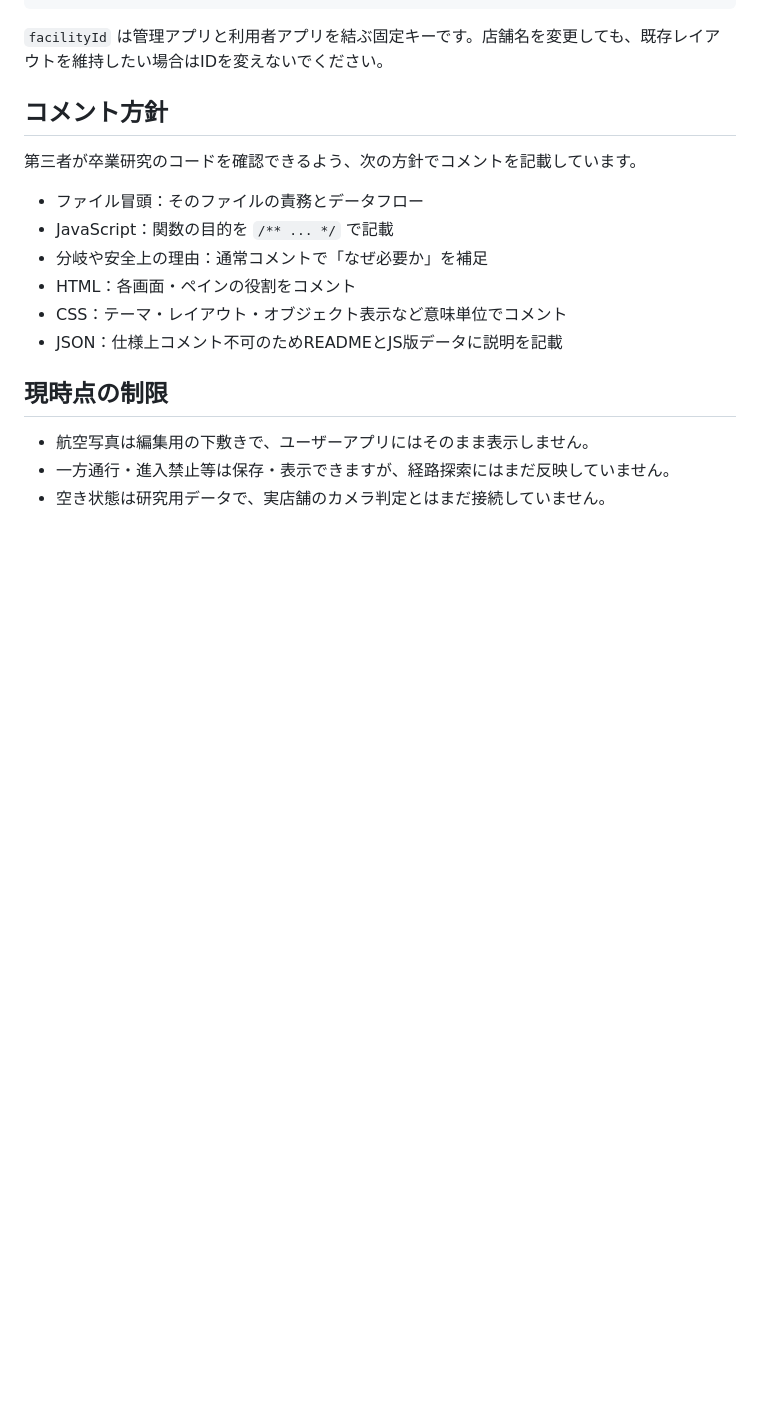
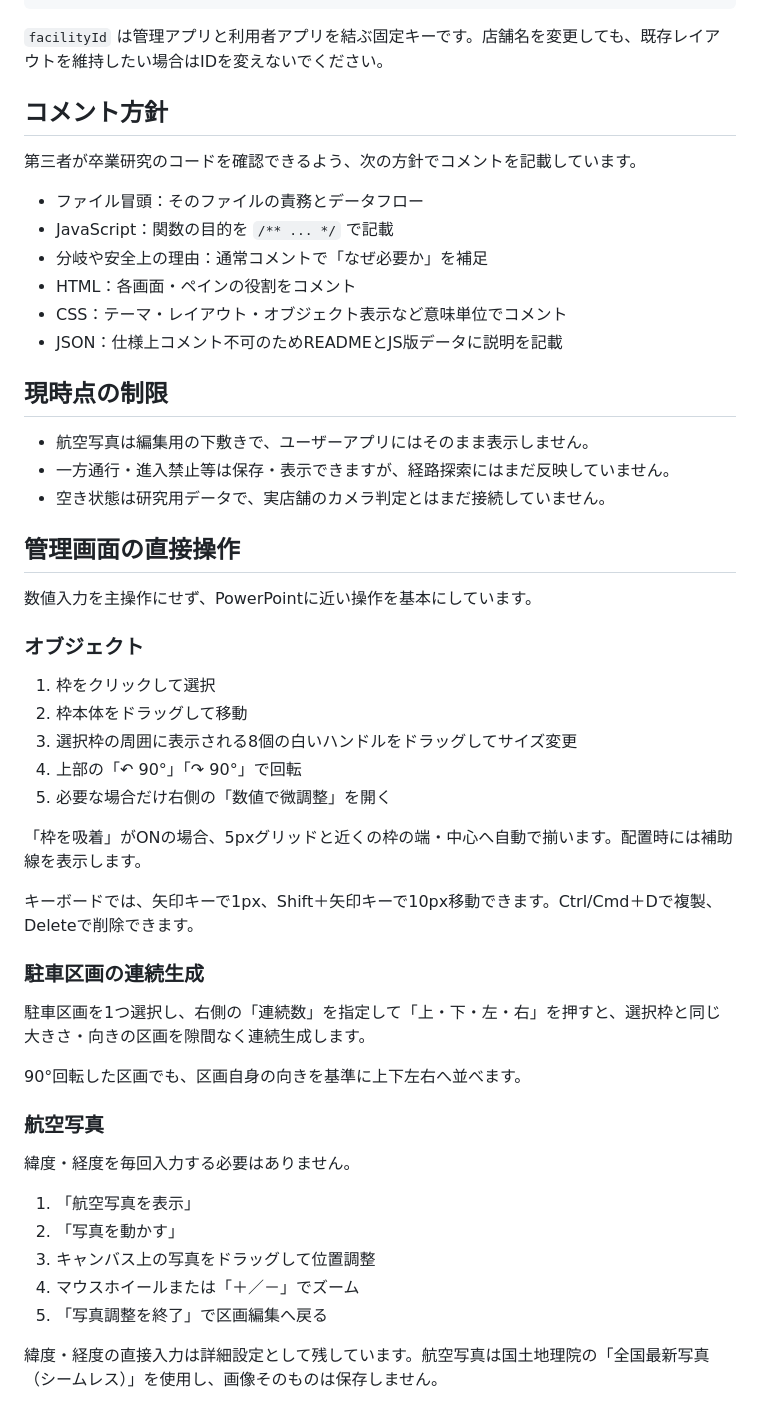
Before and after one commit to t21j075dz-alt/parking-guide-admin, a Markdown page: README.md, the part around the change. GitHub-like rendering; blank space fills up the shorter version.

Commit message:
READMEに直接操作と航空写真編集の仕様を追記

```diff
--- a/README.md
+++ b/README.md
@@ -175,3 +175,38 @@ Supabase parking_layouts
 - 航空写真は編集用の下敷きで、ユーザーアプリにはそのまま表示しません。
 - 一方通行・進入禁止等は保存・表示できますが、経路探索にはまだ反映していません。
 - 空き状態は研究用データで、実店舗のカメラ判定とはまだ接続していません。
+
+
+## 管理画面の直接操作
+
+数値入力を主操作にせず、PowerPointに近い操作を基本にしています。
+
+### オブジェクト
+
+1. 枠をクリックして選択
+2. 枠本体をドラッグして移動
+3. 選択枠の周囲に表示される8個の白いハンドルをドラッグしてサイズ変更
+4. 上部の「↶ 90°」「↷ 90°」で回転
+5. 必要な場合だけ右側の「数値で微調整」を開く
+
+「枠を吸着」がONの場合、5pxグリッドと近くの枠の端・中心へ自動で揃います。配置時には補助線を表示します。
+
+キーボードでは、矢印キーで1px、Shift＋矢印キーで10px移動できます。Ctrl/Cmd＋Dで複製、Deleteで削除できます。
+
+### 駐車区画の連続生成
+
+駐車区画を1つ選択し、右側の「連続数」を指定して「上・下・左・右」を押すと、選択枠と同じ大きさ・向きの区画を隙間なく連続生成します。
+
+90°回転した区画でも、区画自身の向きを基準に上下左右へ並べます。
+
+### 航空写真
+
+緯度・経度を毎回入力する必要はありません。
+
+1. 「航空写真を表示」
+2. 「写真を動かす」
+3. キャンバス上の写真をドラッグして位置調整
+4. マウスホイールまたは「＋／－」でズーム
+5. 「写真調整を終了」で区画編集へ戻る
+
+緯度・経度の直接入力は詳細設定として残しています。航空写真は国土地理院の「全国最新写真（シームレス）」を使用し、画像そのものは保存しません。
```
